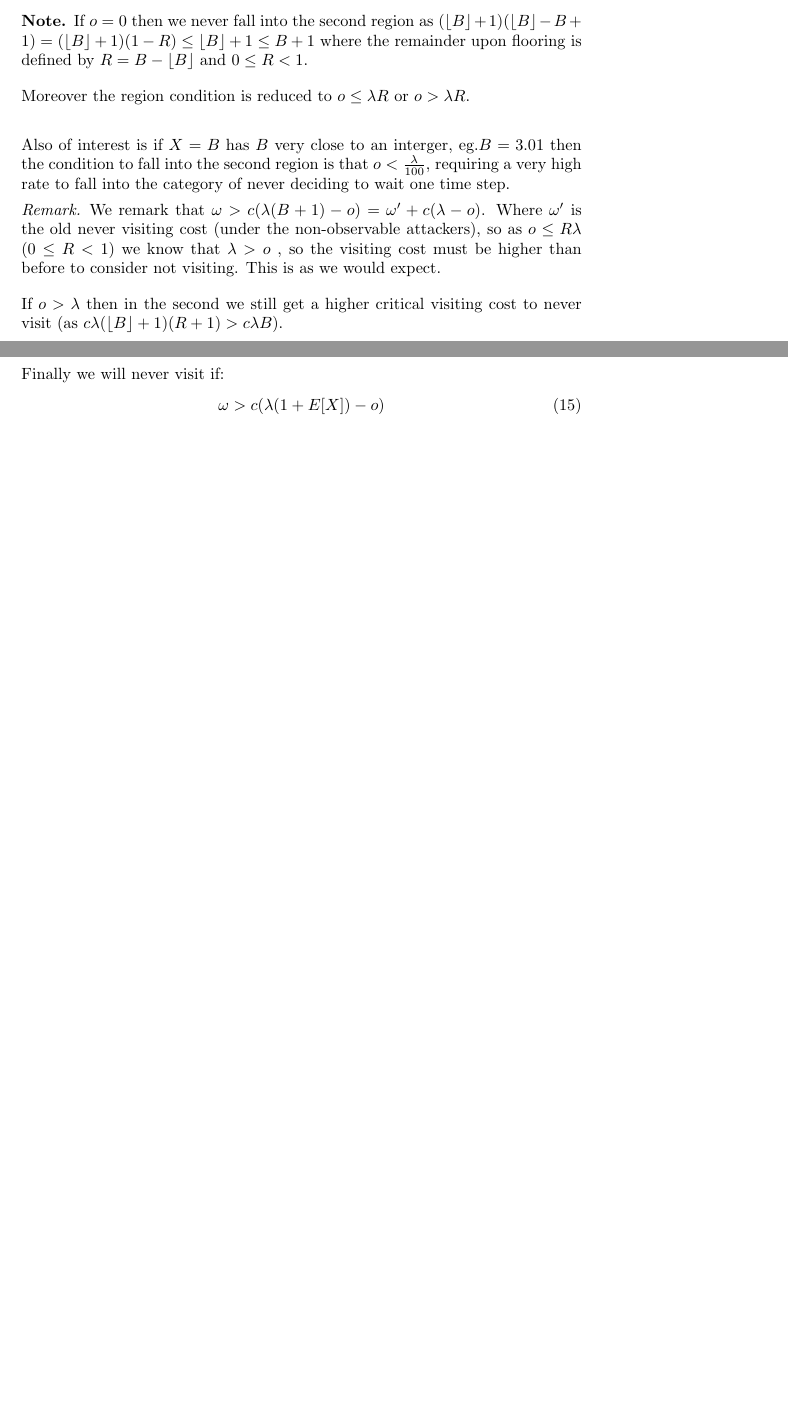
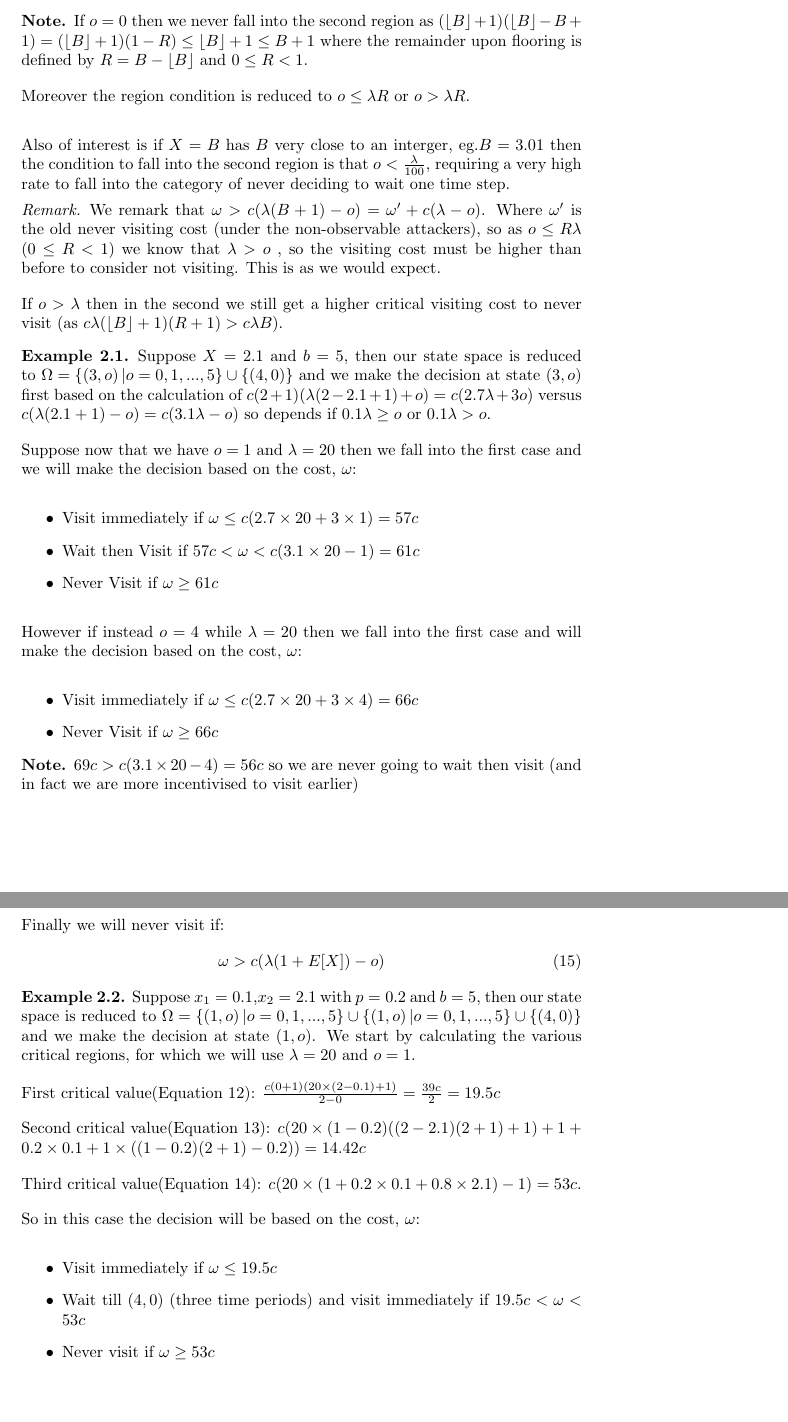
Before and after one commit to Tomlowbridge07/Observable-Random-Attacker, a LaTeX document (Report template.tex): two parts of pages 9 and 11 of 14 before the commit and two parts of pages 9 and 12 of 15 after it, joined at a grey line, cut so that both start at the same text, the shorter picture padded with empty space. Compiled offline with pdfLaTeX.

Commit message:
Added examples to deterministic and bernoulli

```diff
--- a/Report template.tex
+++ b/Report template.tex
@@ -422,6 +422,27 @@ We remark that $\omega > c (\lambda(B+1)-o )=\omega' + c(\lambda -o)$. Where $\o
 If $o > \lambda$ then in the second we still get a higher critical visiting cost to never visit (as $c \lambda (\floor{B}+1)(R+1) > c \lambda B$).
 \end{remark}
 
+\begin{example}
+Suppose $X=2.1$ and $b=5$, then our state space is reduced to $\Omega= \{ (3,o) \, | o=0,1,...,5 \} \cup \{(4,0) \}$ and we make the decision at state $(3,o)$ first based on the calculation of $c(2+1)(\lambda(2-2.1+1)+o)=c(2.7\lambda+3o)$ versus $c(\lambda (2.1+1)-o)=c(3.1\lambda -o)$ so depends if $0.1 \lambda \geq o$ or $0.1 \lambda > o $.
+
+Suppose now that we have $o=1$ and $\lambda=20$ then we fall into the first case and we will make the decision based on the cost, $\omega$:
+\begin{itemize}
+\item Visit immediately if $\omega \leq c(2.7 \times 20 + 3 \times 1)=57c$
+\item Wait then Visit if $57c < \omega < c(3.1 \times 20 -1)=61c $
+\item Never Visit if $\omega \geq 61c$
+\end{itemize}
+
+However if instead $o=4$ while $\lambda=20$ then we fall into the first case and will make the decision based on the cost, $\omega$:
+\begin{itemize}
+\item Visit immediately if $\omega \leq c(2.7 \times 20 +3 \times 4)=66c$
+\item Never Visit if $\omega \geq 66c$
+\end{itemize}
+
+\begin{note}
+$69c > c(3.1 \times 20 -4)=56c$ so we are never going to wait then visit (and in fact we are more incentivised to visit earlier)
+\end{note}
+\end{example}
+
 \subsection{Bernoulli Attack time}
 Consider the case where $X=\begin{cases}
 x_{1} \text{ with probability } p \\
@@ -533,6 +554,23 @@ Finally we will never visit if:
 \omega > c(\lambda (1+E[X])-o)
 \end{equation}
 
+
+\begin{example}
+Suppose $x_{1}=0.1$,$x_{2}=2.1$ with $p=0.2$ and $b=5$, then our state space is reduced to $\Omega= \{ (1,o) \, | o=0,1,...,5 \} \cup \{ (1,o) \, | o=0,1,...,5 \} \cup \{ (4,0) \}$ and we make the decision at state $(1,o)$. We start by calculating the various critical regions, for which we will use $\lambda=20$ and $o=1$.
+
+First critical value(Equation 12): $\frac{c(0+1)(20 \times (2-0.1)+1)}{2-0}=\frac{39c}{2}=19.5c$
+
+Second critical value(Equation 13): $c(20 \times (1-0.2)((2-2.1)(2+1)+1)+1+0.2 \times 0.1 + 1 \times ((1-0.2)(2+1)-0.2))=14.42c$
+
+Third critical value(Equation 14): $c(20 \times (1+ 0.2 \times 0.1+0.8 \times 2.1)-1)=53c$.
+
+So in this case the decision will be based on the cost, $\omega$:
+\begin{itemize}
+\item Visit immediately if $\omega \leq 19.5c$
+\item Wait till $(4,0)$ (three time periods) and visit immediately if $19.5c <\omega < 53c$
+\item Never visit if $\omega \geq 53c$
+\end{itemize}
+\end{example}
 
 \section{Ideas for future}
 \begin{itemize}
```
Also changed, not shown: Report template.pdf, 5 other files.
